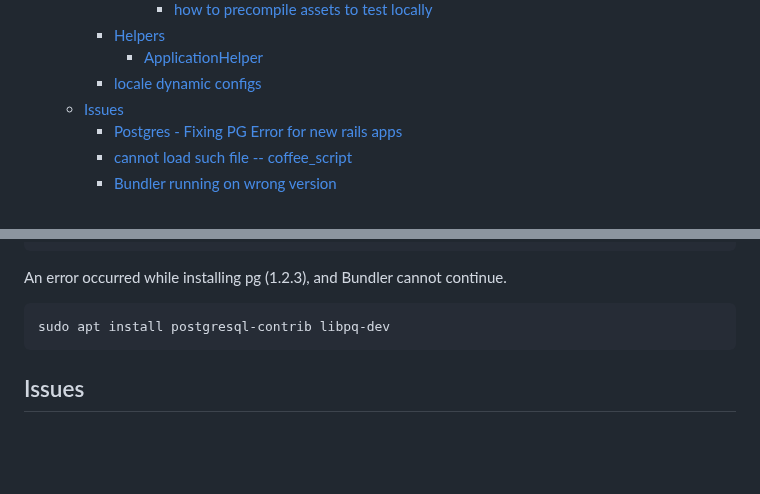
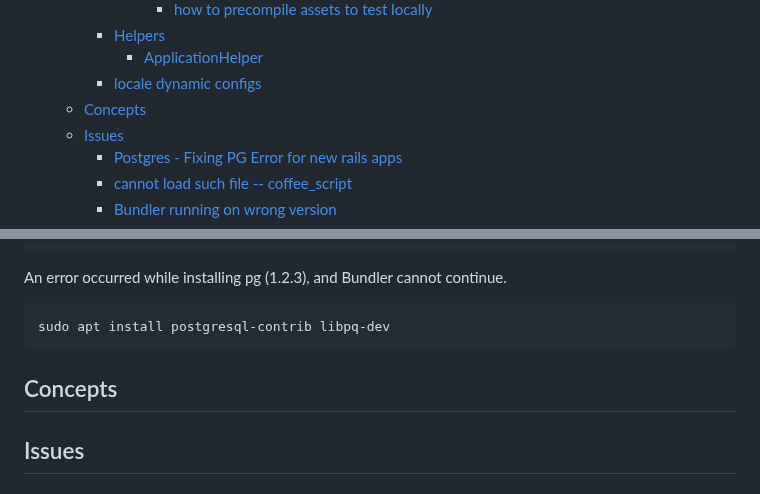
Before and after one commit to LucasBarretto86/LearningRails, a Markdown page: README.md, 2 parts joined by grey strips. Drawn GitHub-style; blank space fills up the shorter version.

````diff
--- a/README.md
+++ b/README.md
@@ -163,6 +163,7 @@
     - [Helpers](#helpers)
       - [ApplicationHelper](#applicationhelper)
     - [locale dynamic configs](#locale-dynamic-configs)
+  - [Concepts](#concepts)
   - [Issues](#issues)
     - [Postgres - Fixing PG Error for new rails apps](#postgres---fixing-pg-error-for-new-rails-apps)
     - [cannot load such file -- coffee\_script](#cannot-load-such-file----coffee_script)
@@ -2323,6 +2324,8 @@ An error occurred while installing pg (1.2.3), and Bundler cannot continue.
 sudo apt install postgresql-contrib libpq-dev
 ```
 
+## Concepts
+
 ## Issues
 
 ### Postgres - Fixing PG Error for new rails apps
````
Also changed, not shown: 1 other file.
